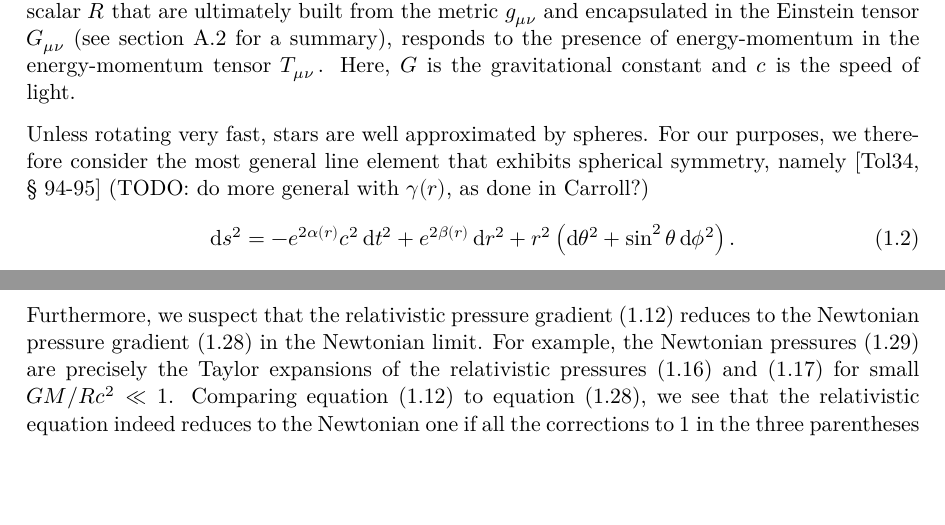
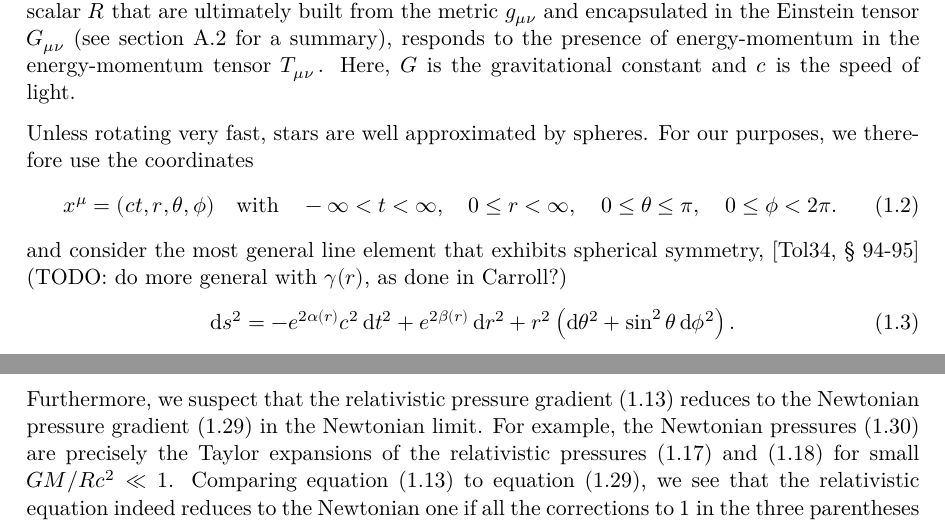
Before and after one commit to hersle/master-thesis, a LaTeX thesis (report/project.tex, which reads report/chapter1/chapter1.tex): two parts of pages 4 and 10 of 18, joined at a grey line, cut so that both start at the same text, the shorter picture padded with empty space. Compiled offline with XeLaTeX; TikZ figures are drawn from their code, not taken from saved files.

Commit message:
Define coordinates

```diff
--- a/report/chapter1/chapter1.tex
+++ b/report/chapter1/chapter1.tex
@@ -17,7 +17,16 @@ It describes how the geometry of spacetime, described by the Ricci tensor $R\ind
 Here, $G$ is the gravitational constant and $c$ is the speed of light.
 
 Unless rotating very fast, stars are well approximated by spheres.
-For our purposes, we therefore consider the most general line element that exhibits spherical symmetry, namely \cite[§ 94-95]{ref:tolman}
+For our purposes, we therefore use the coordinates
+\begin{equation}
+	x^\mu = (c t, r, \theta, \phi)
+	\quad \text{with} \quad
+	-\infty < t < \infty, \quad
+	0 \leq r < \infty, \quad
+	0 \leq \theta \leq \pi, \quad
+	0 \leq \phi < 2 \pi .
+\end{equation}
+and consider the most general line element that exhibits spherical symmetry, \cite[§ 94-95]{ref:tolman}
 (TODO: do more general with $\gamma(r)$, as done in Carroll?)
 \begin{equation}
 	% coordinates x = (ct, r, θ, ϕ)
```
